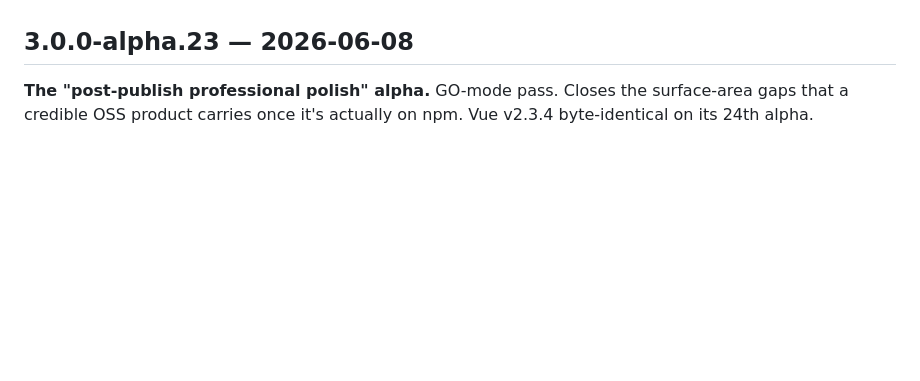
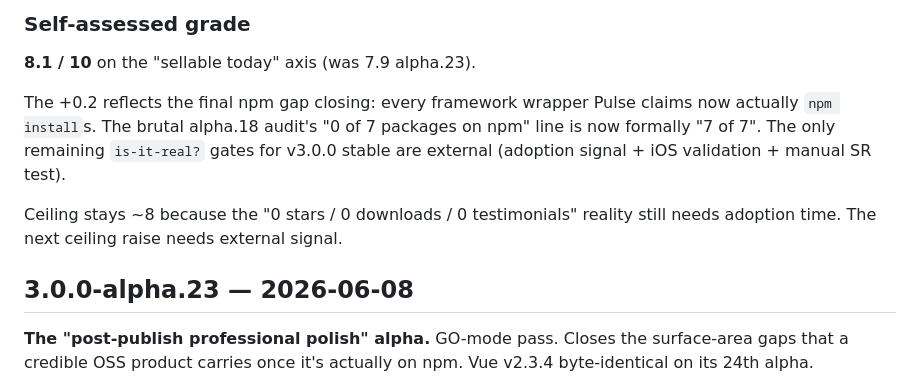
Before and after one commit to YamadaBlog/pulse-player, a Markdown page: CHANGELOG.md, the part around one of its changes. GitHub-like rendering; blank space fills up the shorter version.

```diff
--- a/CHANGELOG.md
+++ b/CHANGELOG.md
@@ -6,3 +68,10 @@ Tags: every release listed below is pinned to a signed git tag of the same name
+### Self-assessed grade
+
+**8.1 / 10** on the "sellable today" axis (was 7.9 alpha.23).
+
+The +0.2 reflects the final npm gap closing: every framework wrapper Pulse claims now actually `npm install`s. The brutal alpha.18 audit's "0 of 7 packages on npm" line is now formally "7 of 7". The only remaining `is-it-real?` gates for v3.0.0 stable are external (adoption signal + iOS validation + manual SR test).
+
+Ceiling stays ~8 because the "0 stars / 0 downloads / 0 testimonials" reality still needs adoption time. The next ceiling raise needs external signal.
 
 ## 3.0.0-alpha.23 — 2026-06-08
 
```
Also changed, not shown: other parts of CHANGELOG.md (+62 -0 lines), README.md (+16 -9 lines).
